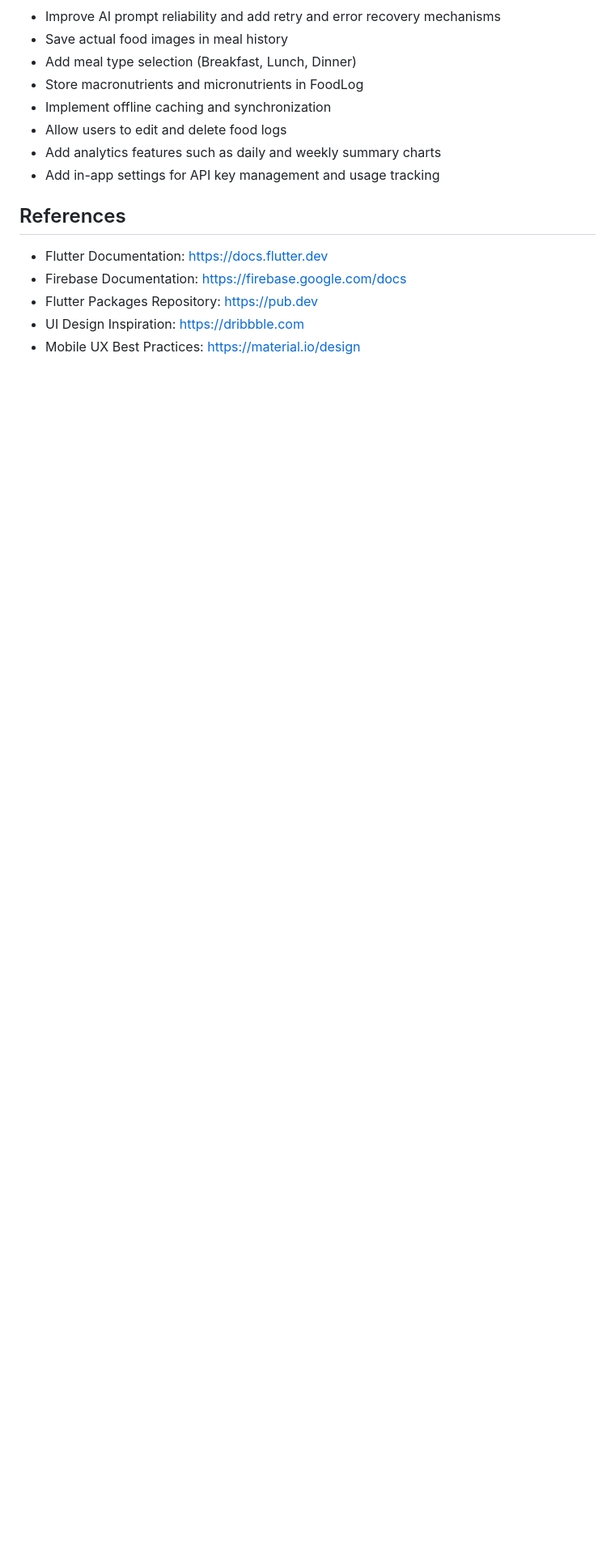
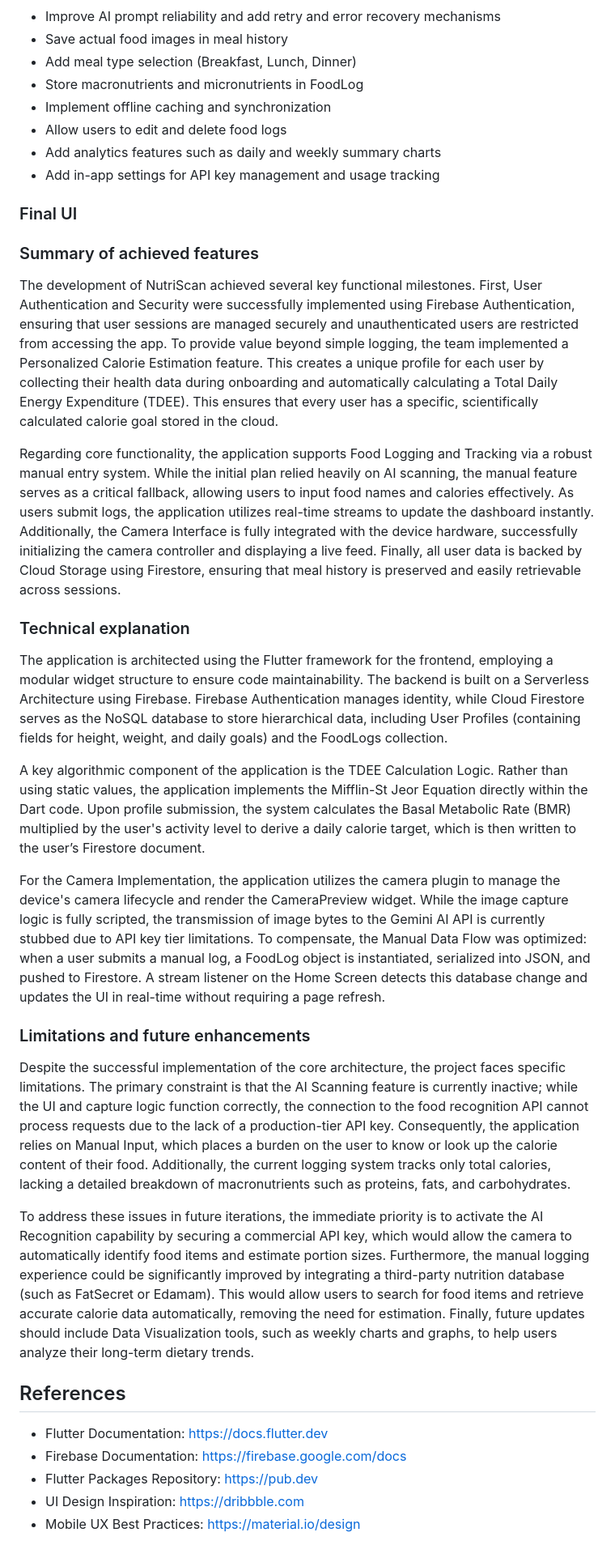
Before and after one commit to peyyan/Mobile-App-Development-Project, a Markdown page: README.md, the part around the change. Shown at 81% size. GitHub-like rendering; blank space fills up the shorter version.

Commit message:
Expand README with feature summaries and technical details
Added sections for final UI, technical explanation, limitations, and future enhancements in the README.

```diff
--- a/README.md
+++ b/README.md
@@ -182,6 +182,23 @@ Relationship
 - Add analytics features such as daily and weekly summary charts
 - Add in-app settings for API key management and usage tracking
 
+### Final UI
+### Summary of achieved features
+The development of NutriScan achieved several key functional milestones. First, User Authentication and Security were successfully implemented using Firebase Authentication, ensuring that user sessions are managed securely and unauthenticated users are restricted from accessing the app. To provide value beyond simple logging, the team implemented a Personalized Calorie Estimation feature. This creates a unique profile for each user by collecting their health data during onboarding and automatically calculating a Total Daily Energy Expenditure (TDEE). This ensures that every user has a specific, scientifically calculated calorie goal stored in the cloud.
+
+Regarding core functionality, the application supports Food Logging and Tracking via a robust manual entry system. While the initial plan relied heavily on AI scanning, the manual feature serves as a critical fallback, allowing users to input food names and calories effectively. As users submit logs, the application utilizes real-time streams to update the dashboard instantly. Additionally, the Camera Interface is fully integrated with the device hardware, successfully initializing the camera controller and displaying a live feed. Finally, all user data is backed by Cloud Storage using Firestore, ensuring that meal history is preserved and easily retrievable across sessions.
+
+### Technical explanation
+The application is architected using the Flutter framework for the frontend, employing a modular widget structure to ensure code maintainability. The backend is built on a Serverless Architecture using Firebase. Firebase Authentication manages identity, while Cloud Firestore serves as the NoSQL database to store hierarchical data, including User Profiles (containing fields for height, weight, and daily goals) and the FoodLogs collection.
+
+A key algorithmic component of the application is the TDEE Calculation Logic. Rather than using static values, the application implements the Mifflin-St Jeor Equation directly within the Dart code. Upon profile submission, the system calculates the Basal Metabolic Rate (BMR) multiplied by the user's activity level to derive a daily calorie target, which is then written to the user’s Firestore document.
+
+For the Camera Implementation, the application utilizes the camera plugin to manage the device's camera lifecycle and render the CameraPreview widget. While the image capture logic is fully scripted, the transmission of image bytes to the Gemini AI API is currently stubbed due to API key tier limitations. To compensate, the Manual Data Flow was optimized: when a user submits a manual log, a FoodLog object is instantiated, serialized into JSON, and pushed to Firestore. A stream listener on the Home Screen detects this database change and updates the UI in real-time without requiring a page refresh.
+
+### Limitations and future enhancements
+Despite the successful implementation of the core architecture, the project faces specific limitations. The primary constraint is that the AI Scanning feature is currently inactive; while the UI and capture logic function correctly, the connection to the food recognition API cannot process requests due to the lack of a production-tier API key. Consequently, the application relies on Manual Input, which places a burden on the user to know or look up the calorie content of their food. Additionally, the current logging system tracks only total calories, lacking a detailed breakdown of macronutrients such as proteins, fats, and carbohydrates.
+
+To address these issues in future iterations, the immediate priority is to activate the AI Recognition capability by securing a commercial API key, which would allow the camera to automatically identify food items and estimate portion sizes. Furthermore, the manual logging experience could be significantly improved by integrating a third-party nutrition database (such as FatSecret or Edamam). This would allow users to search for food items and retrieve accurate calorie data automatically, removing the need for estimation. Finally, future updates should include Data Visualization tools, such as weekly charts and graphs, to help users analyze their long-term dietary trends.
 
 ## References
 - Flutter Documentation: https://docs.flutter.dev
```
